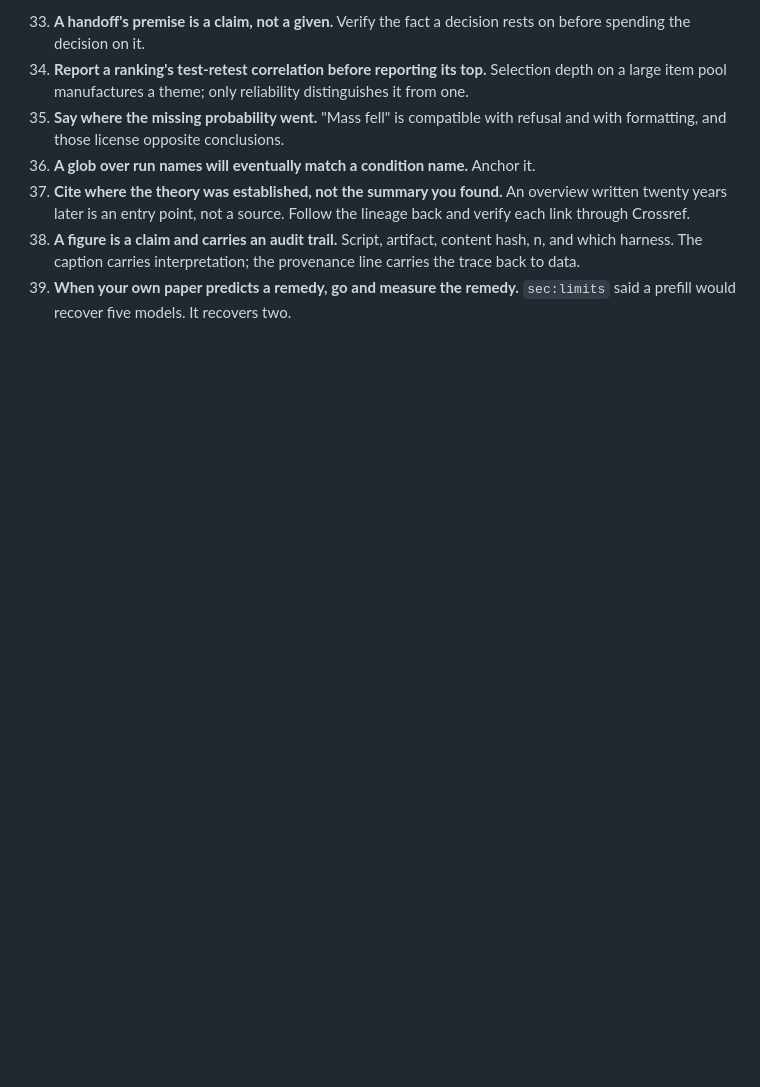
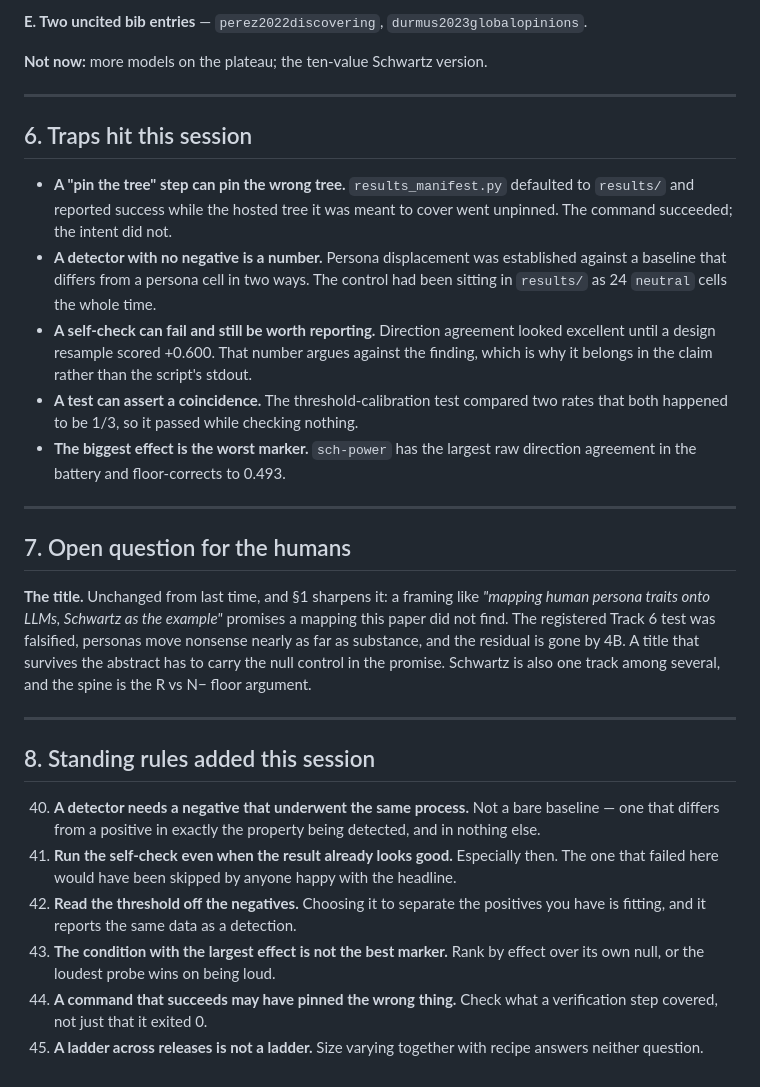
Before and after one commit to kaiser-data/do_models_have_minds, a Markdown page: HANDOFF-NEXT.md, the part around one of its changes. Drawn GitHub-style; blank space fills up the shorter version.

```diff
--- a/HANDOFF-NEXT.md
+++ b/HANDOFF-NEXT.md
@@ -177,17 +157,55 @@ promoting it to the title means promoting it into the paper's structure first.
 
-33. **A handoff's premise is a claim, not a given.** Verify the fact a decision
-    rests on before spending the decision on it.
-34. **Report a ranking's test-retest correlation before reporting its top.**
-    Selection depth on a large item pool manufactures a theme; only reliability
-    distinguishes it from one.
-35. **Say where the missing probability went.** "Mass fell" is compatible with
-    refusal and with formatting, and those license opposite conclusions.
-36. **A glob over run names will eventually match a condition name.** Anchor it.
-37. **Cite where the theory was established, not the summary you found.** An
-    overview written twenty years later is an entry point, not a source. Follow
-    the lineage back and verify each link through Crossref.
-38. **A figure is a claim and carries an audit trail.** Script, artifact, content
-    hash, n, and which harness. The caption carries interpretation; the
-    provenance line carries the trace back to data.
-39. **When your own paper predicts a remedy, go and measure the remedy.**
-    `sec:limits` said a prefill would recover five models. It recovers two.
+**E. Two uncited bib entries** — `perez2022discovering`,
+`durmus2023globalopinions`.
+
+**Not now:** more models on the plateau; the ten-value Schwartz version.
+
+---
+
+## 6. Traps hit this session
+
+- **A "pin the tree" step can pin the wrong tree.** `results_manifest.py`
+  defaulted to `results/` and reported success while the hosted tree it was meant
+  to cover went unpinned. The command succeeded; the intent did not.
+- **A detector with no negative is a number.** Persona displacement was
+  established against a baseline that differs from a persona cell in two ways.
+  The control had been sitting in `results/` as 24 `neutral` cells the whole time.
+- **A self-check can fail and still be worth reporting.** Direction agreement
+  looked excellent until a design resample scored +0.600. That number argues
+  against the finding, which is why it belongs in the claim rather than the
+  script's stdout.
+- **A test can assert a coincidence.** The threshold-calibration test compared
+  two rates that both happened to be 1/3, so it passed while checking nothing.
+- **The biggest effect is the worst marker.** `sch-power` has the largest raw
+  direction agreement in the battery and floor-corrects to 0.493.
+
+---
+
+## 7. Open question for the humans
+
+**The title.** Unchanged from last time, and §1 sharpens it: a framing like
+*"mapping human persona traits onto LLMs, Schwartz as the example"* promises a
+mapping this paper did not find. The registered Track 6 test was falsified,
+personas move nonsense nearly as far as substance, and the residual is gone by
+4B. A title that survives the abstract has to carry the null control in the
+promise. Schwartz is also one track among several, and the spine is the R vs N−
+floor argument.
+
+---
+
+## 8. Standing rules added this session
+
+40. **A detector needs a negative that underwent the same process.** Not a bare
+    baseline — one that differs from a positive in exactly the property being
+    detected, and in nothing else.
+41. **Run the self-check even when the result already looks good.** Especially
+    then. The one that failed here would have been skipped by anyone happy with
+    the headline.
+42. **Read the threshold off the negatives.** Choosing it to separate the
+    positives you have is fitting, and it reports the same data as a detection.
+43. **The condition with the largest effect is not the best marker.** Rank by
+    effect over its own null, or the loudest probe wins on being loud.
+44. **A command that succeeds may have pinned the wrong thing.** Check what a
+    verification step covered, not just that it exited 0.
+45. **A ladder across releases is not a ladder.** Size varying together with
+    recipe answers neither question.
```
Also changed, not shown: other parts of HANDOFF-NEXT.md (+116 -136 lines).
